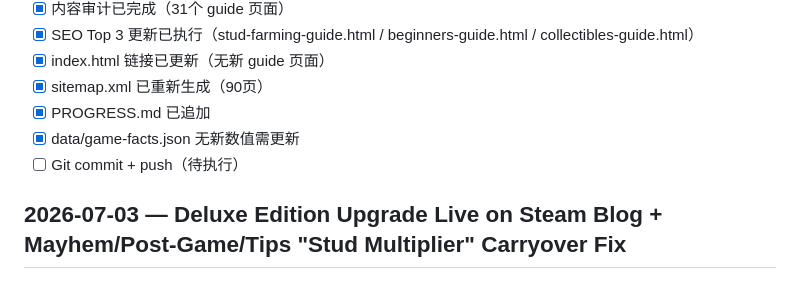
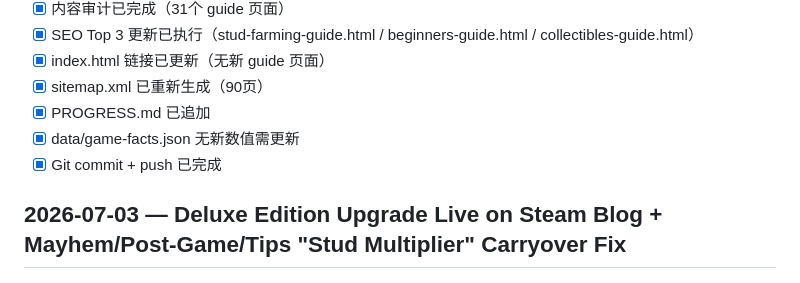
Before and after one commit to yanfeiliuca/brickheroguide, a Markdown page: PROGRESS.md, the part around the change. GitHub-like rendering.

Commit message:
Mark git push checklist complete 2026-07-10

```diff
--- a/PROGRESS.md
+++ b/PROGRESS.md
@@ -1261,7 +1261,7 @@ Full site audit and rewrite with verified post-launch data sourced from GameRant
 - [x] sitemap.xml 已重新生成（90页）
 - [x] PROGRESS.md 已追加
 - [x] data/game-facts.json 无新数值需更新
-- [ ] Git commit + push（待执行）
+- [x] Git commit + push 已完成
 
 ## 2026-07-03 — Deluxe Edition Upgrade Live on Steam Blog + Mayhem/Post-Game/Tips "Stud Multiplier" Carryover Fix
 
```
